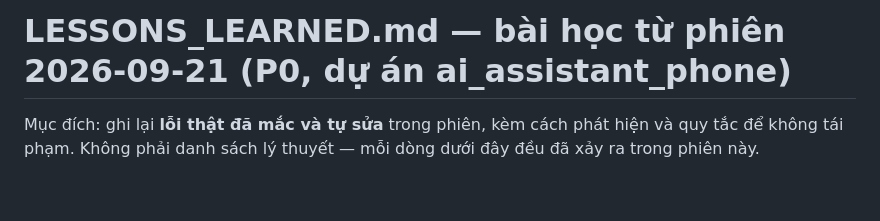
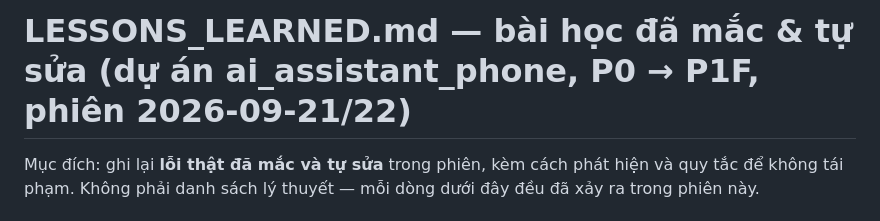
Before and after one commit to hoangsoft90/ai_assistant_phone, a Markdown page: LESSONS_LEARNED.md, the part around one of its changes. Drawn GitHub-style; blank space fills up the shorter version.

```diff
--- a/LESSONS_LEARNED.md
+++ b/LESSONS_LEARNED.md
@@ -1,4 +1,4 @@
-# LESSONS_LEARNED.md — bài học từ phiên 2026-09-21 (P0, dự án ai_assistant_phone)
+# LESSONS_LEARNED.md — bài học đã mắc & tự sửa (dự án ai_assistant_phone, P0 → P1F, phiên 2026-09-21/22)
 
 Mục đích: ghi lại **lỗi thật đã mắc và tự sửa** trong phiên, kèm cách phát hiện và quy tắc để không tái phạm.
 Không phải danh sách lý thuyết — mỗi dòng dưới đây đều đã xảy ra trong phiên này.
```
Also changed, not shown: other parts of LESSONS_LEARNED.md (+3 -0 lines).
